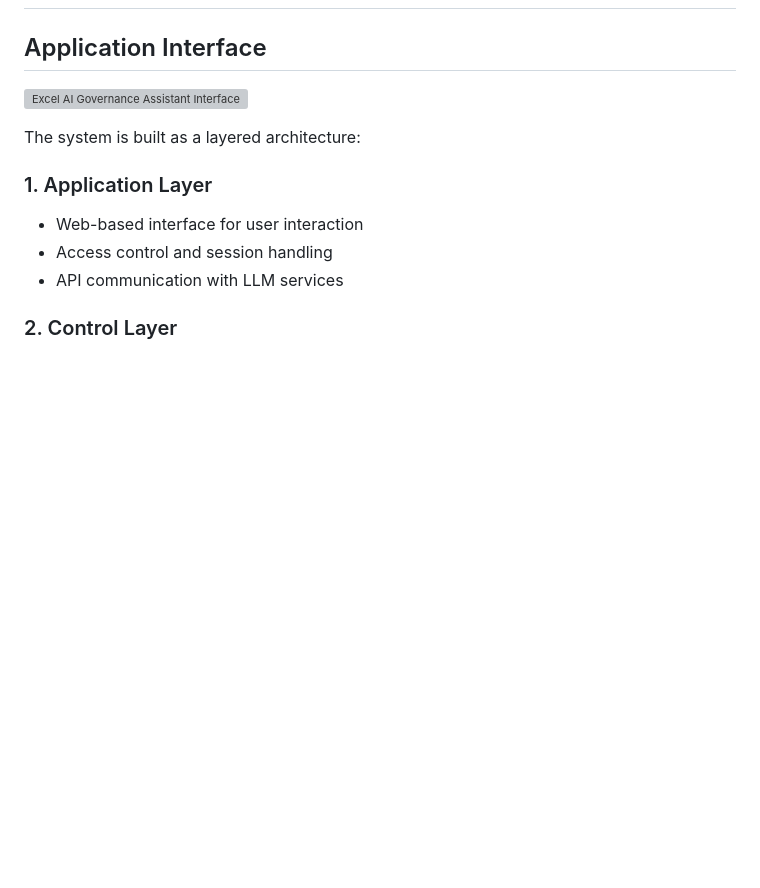
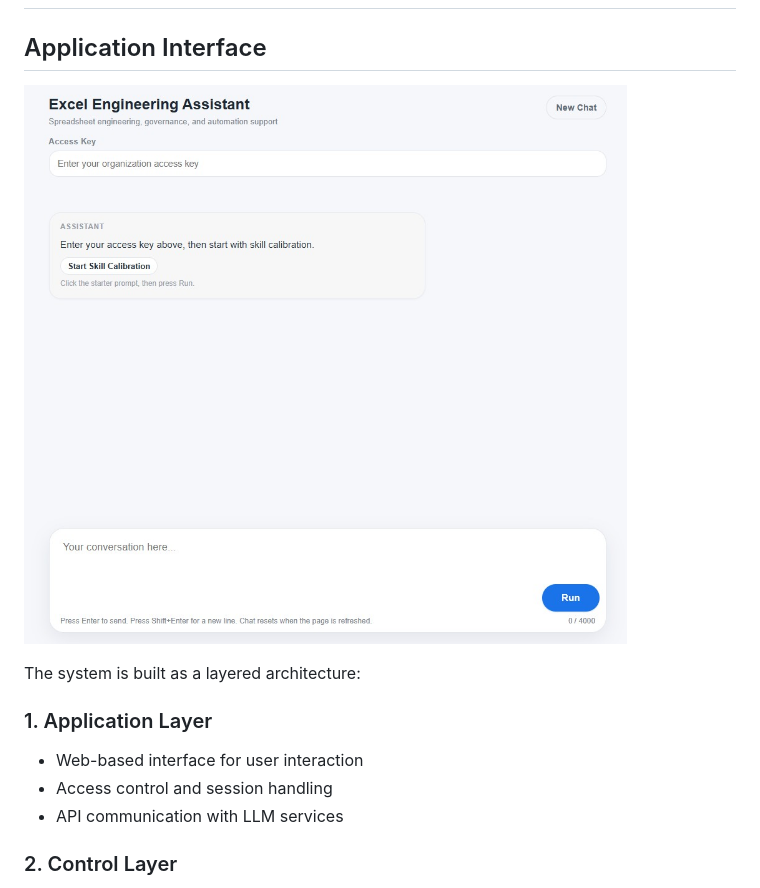
Before and after one commit to tomas-l-baca/excel-ai-governance-assistant, a Markdown page: README.md, the part around the change. Drawn GitHub-style; blank space fills up the shorter version; grey boxes are pictures that could not be loaded.

Commit message:
Repair README image markdown

```diff
--- a/README.md
+++ b/README.md
@@ -37,7 +37,7 @@ The goal is to transform LLM usage from **unpredictable interaction** into **rel
 
 ## Application Interface
 
-![Excel AI Governance Assistant Interface](docs/Application_Interface.jpg)
+![Excel AI Governance Assistant Interface](assets/Application_Interface.jpg)
 
 The system is built as a layered architecture:
 
```
